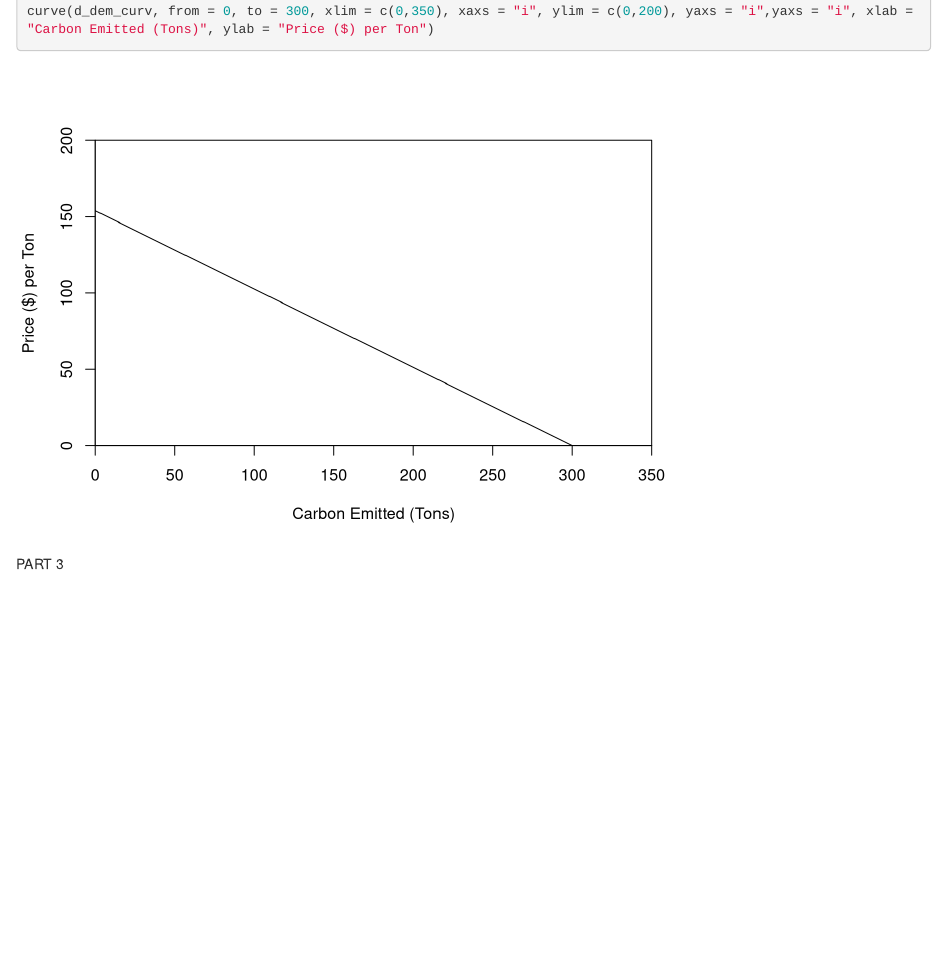
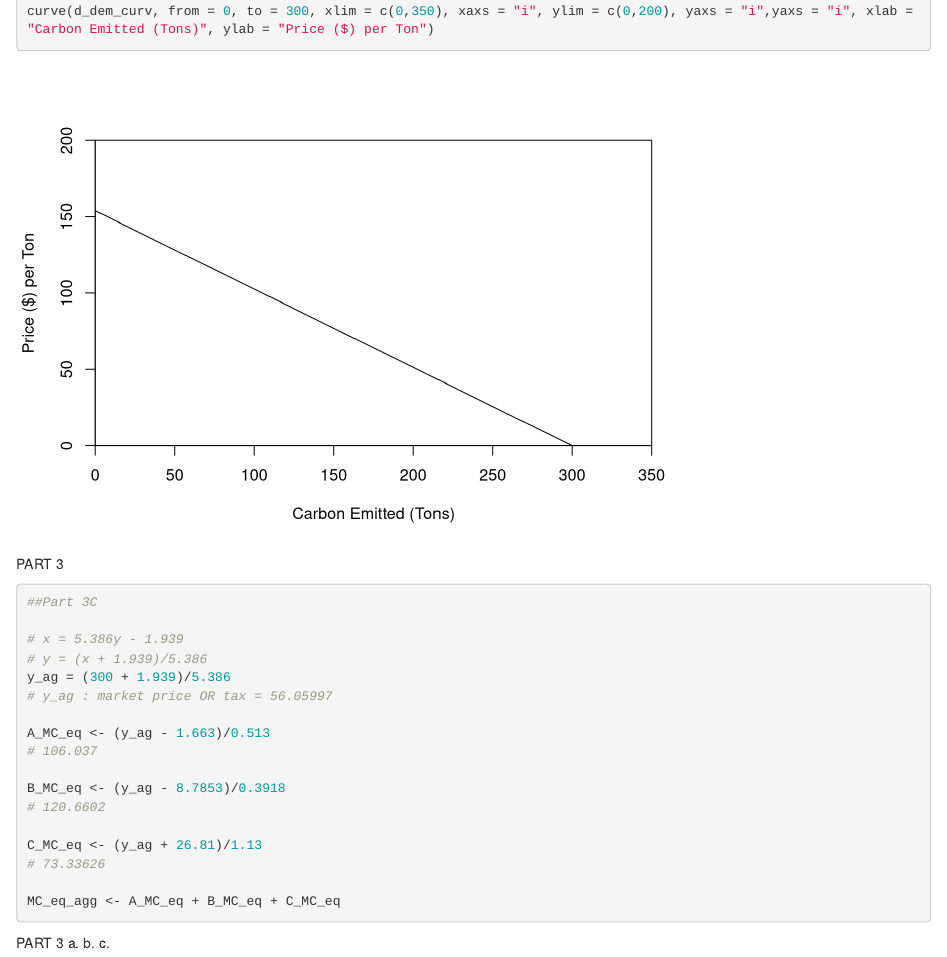
Before and after one commit to peytonaileen/econ_204_a2, an R Markdown document (204_a2_zoe.Rmd): the page in a window 1100 px wide, from 8160 px down. Rendered offline with R 4.5, knitr and Pandoc, with nearby package versions; some code elsewhere in the file could not run offline.

Commit message:
more zoe edits

````diff
--- a/204_a2_zoe.Rmd
+++ b/204_a2_zoe.Rmd
@@ -174,4 +174,27 @@ PART 3
 
 ```{r}
 
+
+##Part 3C
+
+# x = 5.386y - 1.939
+# y = (x + 1.939)/5.386
+y_ag = (300 + 1.939)/5.386
+# y_ag : market price OR tax = 56.05997
+
+A_MC_eq <- (y_ag - 1.663)/0.513
+# 106.037
+
+B_MC_eq <- (y_ag - 8.7853)/0.3918
+# 120.6602
+
+C_MC_eq <- (y_ag + 26.81)/1.13
+# 73.33626
+
+MC_eq_agg <- A_MC_eq + B_MC_eq + C_MC_eq
 ```
+
+PART 3
+a.
+b.
+c.
````
